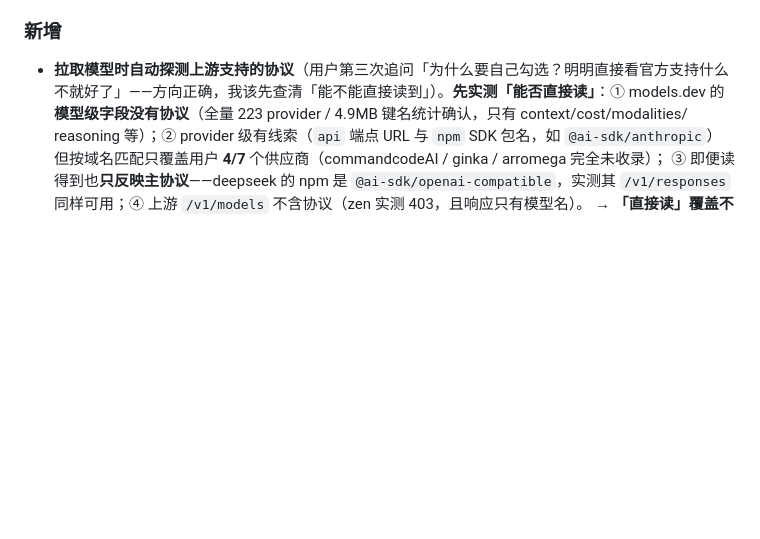
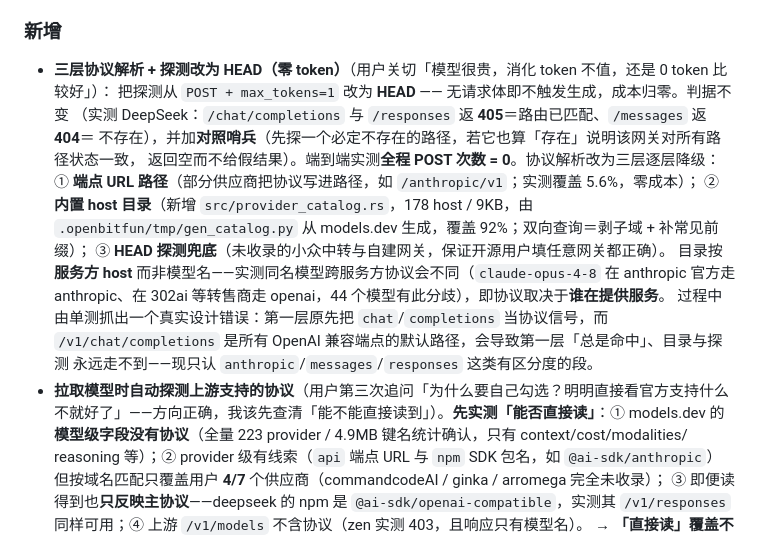
Before and after one commit to wonderfulaichen/AIGate, a Markdown page: CHANGELOG.md, the part around the change. Drawn GitHub-style; blank space fills up the shorter version.

Commit message:
docs(changelog): 0.6.0 补记三层协议解析与零 token 探测

```diff
--- a/CHANGELOG.md
+++ b/CHANGELOG.md
@@ -98,6 +98,20 @@
 - **README 的项目结构**同步到 `src/admin/` 切片布局与 `concat!` 拼接说明。
 
 ### 新增
+- **三层协议解析 + 探测改为 HEAD（零 token）**（用户关切「模型很贵，消化 token 不值，还是 0 token 比较好」）：
+  把探测从 `POST + max_tokens=1` 改为 **HEAD** —— 无请求体即不触发生成，成本归零。判据不变
+  （实测 DeepSeek：`/chat/completions` 与 `/responses` 返 **405**＝路由已匹配、`/messages` 返 **404**＝
+  不存在），并加**对照哨兵**（先探一个必定不存在的路径，若它也算「存在」说明该网关对所有路径状态一致，
+  返回空而不给假结果）。端到端实测**全程 POST 次数 = 0**。协议解析改为三层逐层降级：
+  ① **端点 URL 路径**（部分供应商把协议写进路径，如 `/anthropic/v1`；实测覆盖 5.6%，零成本）；
+  ② **内置 host 目录**（新增 `src/provider_catalog.rs`，178 host / 9KB，由
+  `.openbitfun/tmp/gen_catalog.py` 从 models.dev 生成，覆盖 92%；双向查询＝剥子域 + 补常见前缀）；
+  ③ **HEAD 探测兜底**（未收录的小众中转与自建网关，保证开源用户填任意网关都正确）。
+  目录按**服务方 host** 而非模型名——实测同名模型跨服务方协议会不同（`claude-opus-4-8` 在 anthropic
+  官方走 anthropic、在 302ai 等转售商走 openai，44 个模型有此分歧），即协议取决于**谁在提供服务**。
+  过程中由单测抓出一个真实设计错误：第一层原先把 `chat`/`completions` 当协议信号，而
+  `/v1/chat/completions` 是所有 OpenAI 兼容端点的默认路径，会导致第一层「总是命中」、目录与探测
+  永远走不到——现只认 `anthropic`/`messages`/`responses` 这类有区分度的段。
 - **拉取模型时自动探测上游支持的协议**（用户第三次追问「为什么要自己勾选？明明直接看官方支持什么
   不就好了」——方向正确，我该先查清「能不能直接读到」）。**先实测「能否直接读」**：① models.dev
   的**模型级字段没有协议**（全量 223 provider / 4.9MB 键名统计确认，只有 context/cost/modalities/
```
